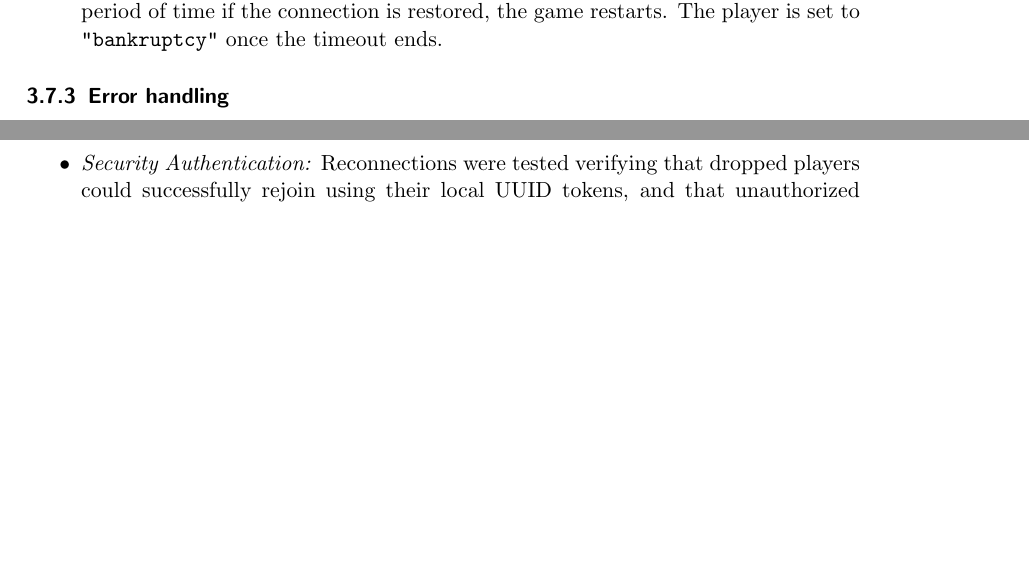
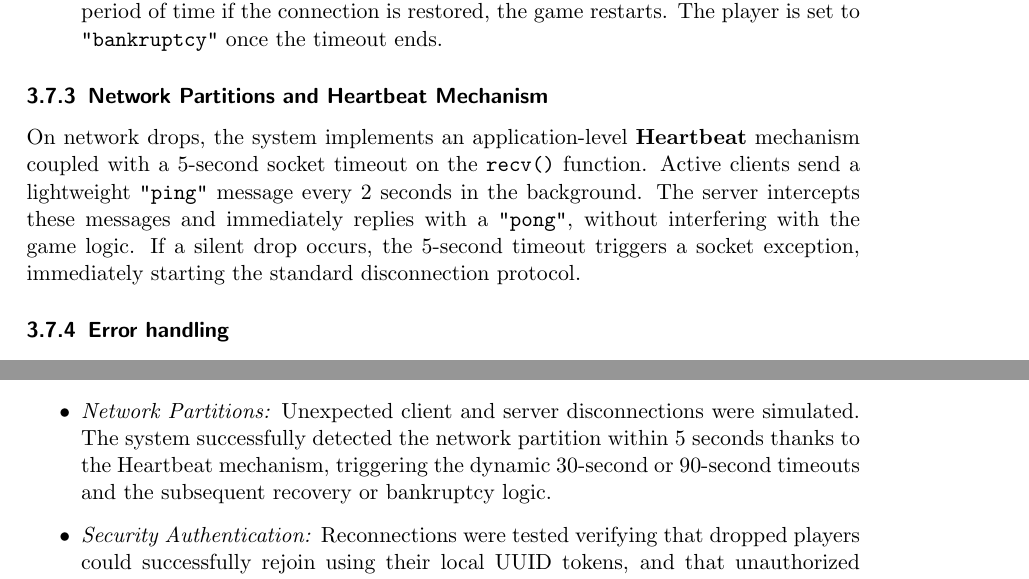
Before and after one commit to 22Daniele/final-report-monopoly-clone, a LaTeX paper (distributed-systems-final-report.tex): two parts of pages 15 and 18 of 24, joined at a grey line, cut so that both start at the same text, the shorter picture padded with empty space. Compiled offline with pdfLaTeX.

Commit message:
Heartbeat added

```diff
--- a/distributed-systems-final-report.tex
+++ b/distributed-systems-final-report.tex
@@ -464,6 +464,12 @@ The system implements timeout and retry loops to handle temporary network failur
     The player is set to \texttt{"bankruptcy"} once the timeout ends.
 \end{itemize}
 
+\subsubsection{Network Partitions and Heartbeat Mechanism}
+On network drops, the system implements an application-level \textbf{Heartbeat} mechanism coupled
+with a 5-second socket timeout on the \texttt{recv()} function.
+Active clients send a lightweight \texttt{"ping"} message every 2 seconds in the background.
+The server intercepts these messages and immediately replies with a \texttt{"pong"}, without interfering with the game logic.
+If a silent drop occurs, the 5-second timeout triggers a socket exception, immediately starting the standard disconnection protocol.
 
 \subsubsection{Error handling}
 The system uses TCP sockets for connections, so if a message fails to reach the peer, the exception is caught and the retry mechanisms starts.
@@ -575,6 +581,9 @@ The standard game loop (joining, rolling, buying, ending turns) was tested focus
                     to verify the 30-second timeout and the subsequent bankruptcy logic.
       \item \textit{Crash Recovery:} Server process were forcefully killed to ensure the \texttt{autosave.json} checkpoint
                     was correctly generated and capable of restoring the paused game state upon server reboot.
+      \item \textit{Network Partitions:} Unexpected client and server disconnections were simulated.
+                    The system successfully detected the network partition within 5 seconds thanks to the Heartbeat mechanism,
+                    triggering the dynamic 30-second or 90-second timeouts and the subsequent recovery or bankruptcy logic.
       \item \textit{Security Authentication:} Reconnections were tested verifying that dropped players could successfully
                     rejoin using their local UUID tokens, and that unauthorized connections were correctly rejected.
   \end{itemize}
```
Also changed, not shown: distributed-systems-final-report.tex (2 more changed lines).
